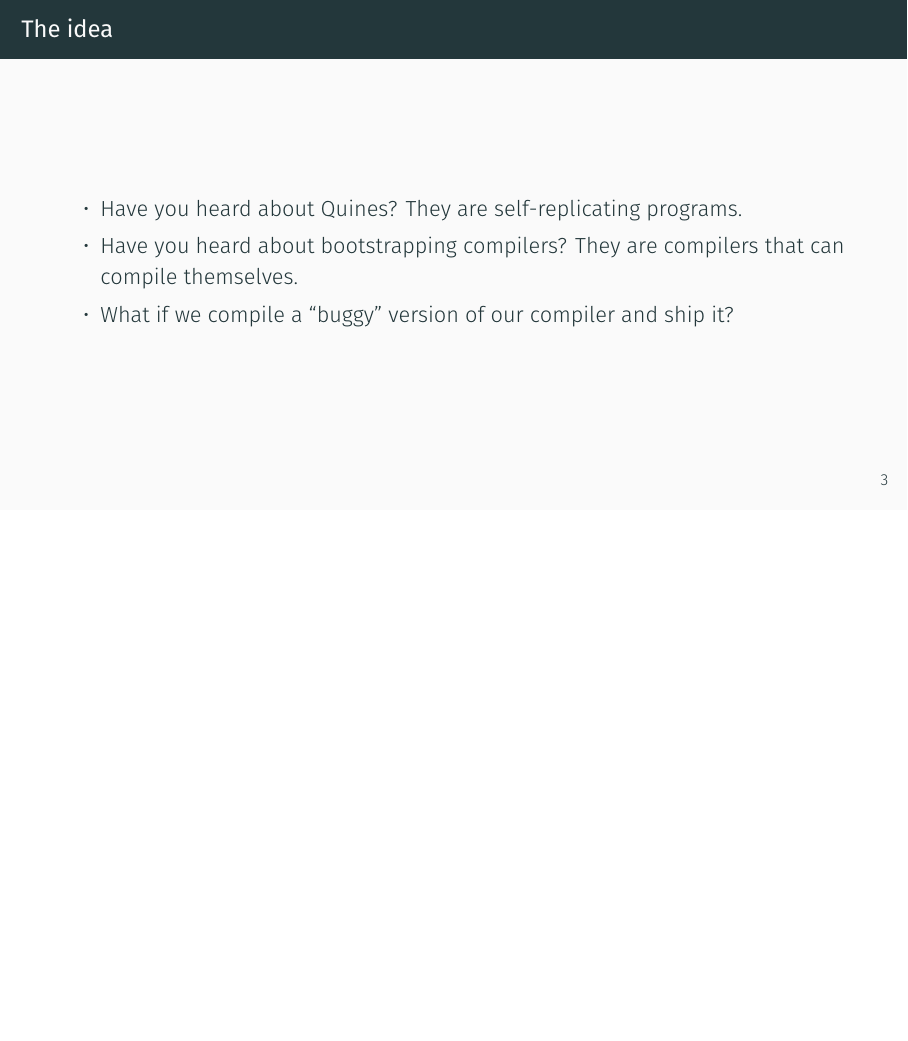
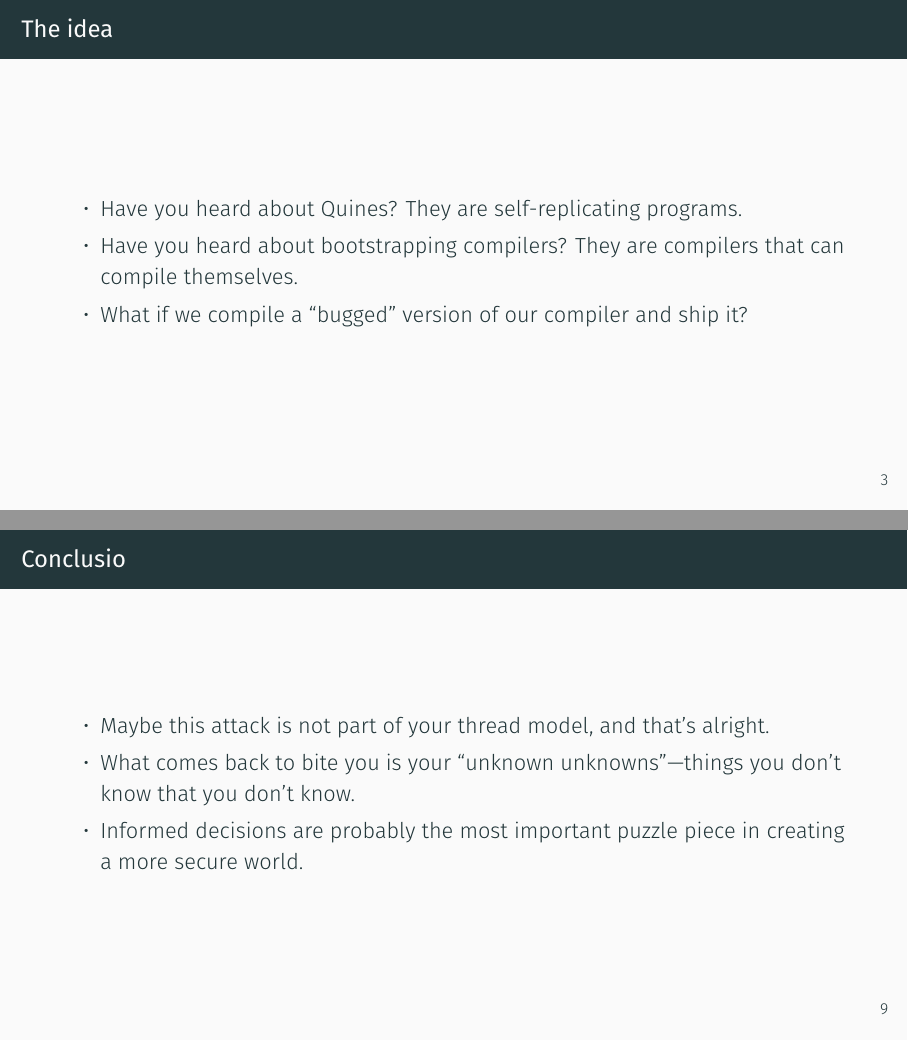
Before and after one commit to hellerve/talks, LaTeX slides (security-meetup-berlin-march-2019/talk.tex): page 5 of 13 before the commit and pages 5 and 12 of 14 after it, the two joined at a grey line, the shorter picture padded with empty space. Compiled offline with XeLaTeX.

Commit message:
security meetup: more work on talk

```diff
--- a/security-meetup-berlin-march-2019/talk.tex
+++ b/security-meetup-berlin-march-2019/talk.tex
@@ -26,7 +26,7 @@
       \item Have you heard about Quines? They are self-replicating programs.
       \item Have you heard about bootstrapping compilers? They are compilers
             that can compile themselves.
-      \item What if we compile a “buggy” version of our compiler and ship it?
+      \item What if we compile a “bugged” version of our compiler and ship it?
     \end{itemize}
   \end{frame}
   \begin{frame}{The idea}
@@ -73,9 +73,19 @@
     assumes that there is no non-determinism in a compiler, but there often is
     (see, for instance, GCC’s \texttt{-fguess-branch-probability}).
 
-    Your best bet is probably reproducible builds.
+    $\Rightarrow$ Your best bet is probably reproducible builds.
   \end{frame}
   \section{Demo—enter Michael Arntzenius}
+  \begin{frame}{Conclusio}
+    \begin{itemize}
+      \item Maybe this attack is not part of your thread model, and that’s
+            alright.
+      \item What comes back to bite you is your “unknown unknowns”—things you
+            don’t know that you don’t know.
+      \item Informed decisions are probably the most important puzzle piece in
+            creating a more secure world.
+    \end{itemize}
+  \end{frame}
   \begin{frame}{References I}
     \begin{itemize}
       \item These slides: \texttt{https://github.com/hellerve/talks}
```
Also changed, not shown: security-meetup-berlin-march-2019/Makefile, security-meetup-berlin-march-2019/talk.pdf.
